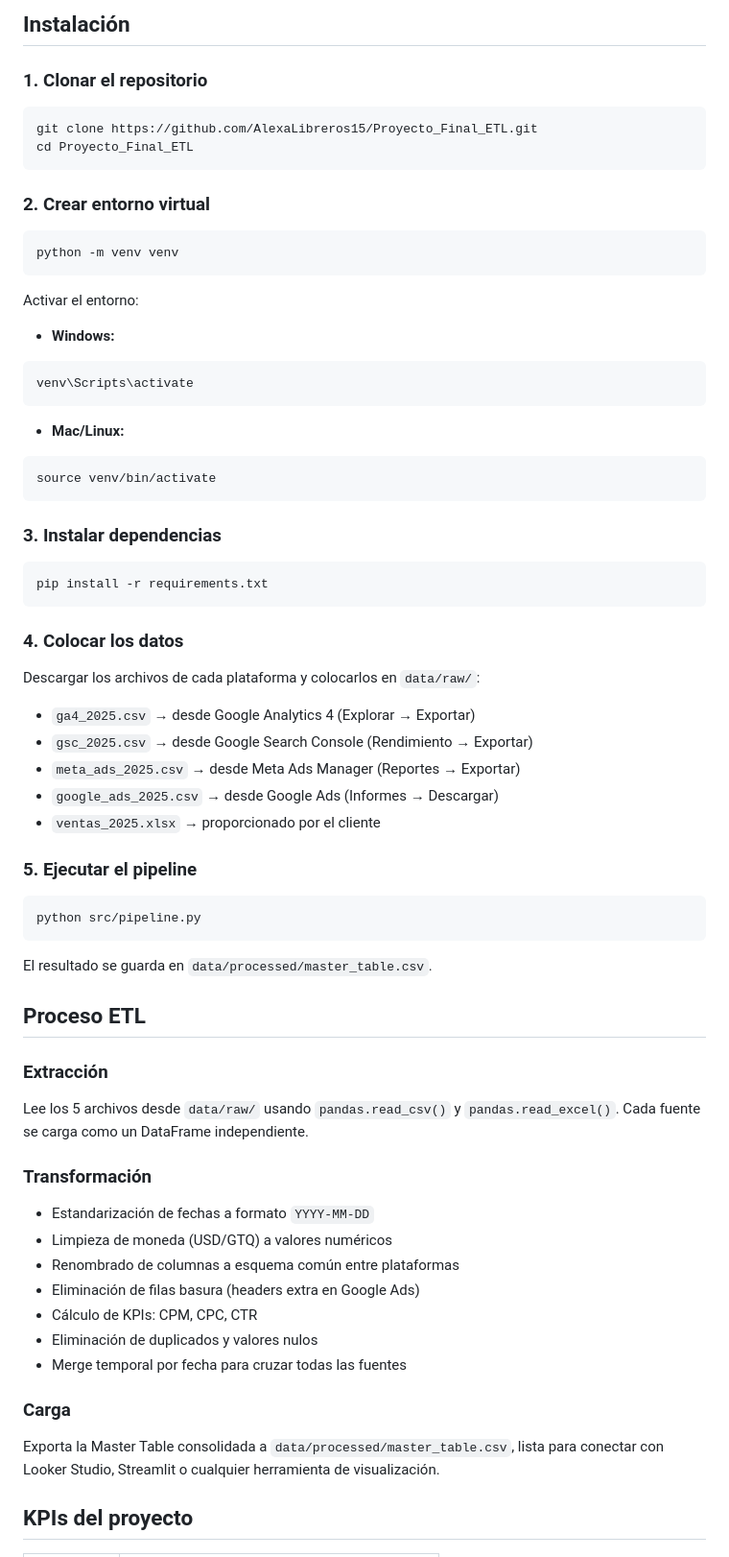
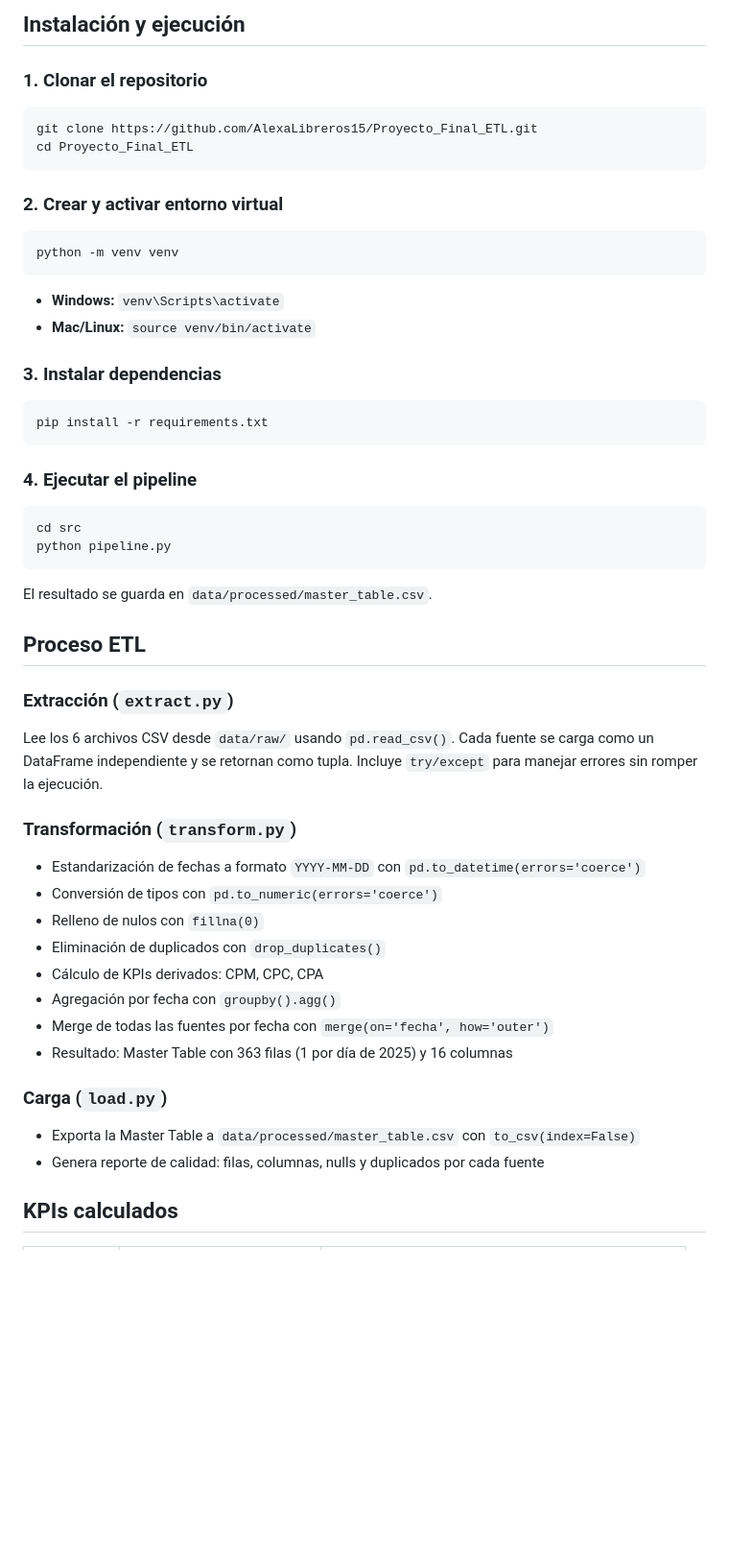
Before and after one commit to AlexaLibreros15/Proyecto_Final_ETL, a Markdown page: README.md, the part around one of its changes. Shown at 96% size. GitHub-like rendering; blank space fills up the shorter version.

````diff
--- a/README.md
+++ b/README.md
@@ -68,5 +71,5 @@ Proyecto_Final_ETL/
 
-## Instalación
+## Instalación y ejecución
 
 ### 1. Clonar el repositorio
 
@@ -75,22 +78,14 @@ git clone https://github.com/AlexaLibreros15/Proyecto_Final_ETL.git
 cd Proyecto_Final_ETL
 ```
 
-### 2. Crear entorno virtual
+### 2. Crear y activar entorno virtual
 
 ```bash
 python -m venv venv
 ```
 
-Activar el entorno:
-
-- **Windows:**
-```bash
-venv\Scripts\activate
-```
-- **Mac/Linux:**
-```bash
-source venv/bin/activate
-```
+- **Windows:** `venv\Scripts\activate`
+- **Mac/Linux:** `source venv/bin/activate`
 
 ### 3. Instalar dependencias
 
@@ -98,40 +93,33 @@ source venv/bin/activate
 pip install -r requirements.txt
 ```
 
-### 4. Colocar los datos
-
-Descargar los archivos de cada plataforma y colocarlos en `data/raw/`:
-
-- `ga4_2025.csv` → desde Google Analytics 4 (Explorar → Exportar)
-- `gsc_2025.csv` → desde Google Search Console (Rendimiento → Exportar)
-- `meta_ads_2025.csv` → desde Meta Ads Manager (Reportes → Exportar)
-- `google_ads_2025.csv` → desde Google Ads (Informes → Descargar)
-- `ventas_2025.xlsx` → proporcionado por el cliente
-
-### 5. Ejecutar el pipeline
+### 4. Ejecutar el pipeline
 
 ```bash
-python src/pipeline.py
+cd src
+python pipeline.py
 ```
 
 El resultado se guarda en `data/processed/master_table.csv`.
 
 ## Proceso ETL
 
-### Extracción
-Lee los 5 archivos desde `data/raw/` usando `pandas.read_csv()` y `pandas.read_excel()`. Cada fuente se carga como un DataFrame independiente.
+### Extracción (`extract.py`)
+Lee los 6 archivos CSV desde `data/raw/` usando `pd.read_csv()`. Cada fuente se carga como un DataFrame independiente y se retornan como tupla. Incluye `try/except` para manejar errores sin romper la ejecución.
 
-### Transformación
-- Estandarización de fechas a formato `YYYY-MM-DD`
-- Limpieza de moneda (USD/GTQ) a valores numéricos
-- Renombrado de columnas a esquema común entre plataformas
-- Eliminación de filas basura (headers extra en Google Ads)
-- Cálculo de KPIs: CPM, CPC, CTR
-- Eliminación de duplicados y valores nulos
-- Merge temporal por fecha para cruzar todas las fuentes
+### Transformación (`transform.py`)
+- Estandarización de fechas a formato `YYYY-MM-DD` con `pd.to_datetime(errors='coerce')`
+- Conversión de tipos con `pd.to_numeric(errors='coerce')`
+- Relleno de nulos con `fillna(0)`
+- Eliminación de duplicados con `drop_duplicates()`
+- Cálculo de KPIs derivados: CPM, CPC, CPA
+- Agregación por fecha con `groupby().agg()`
+- Merge de todas las fuentes por fecha con `merge(on='fecha', how='outer')`
+- Resultado: Master Table con 363 filas (1 por día de 2025) y 16 columnas
 
-### Carga
-Exporta la Master Table consolidada a `data/processed/master_table.csv`, lista para conectar con Looker Studio, Streamlit o cualquier herramienta de visualización.
+### Carga (`load.py`)
+- Exporta la Master Table a `data/processed/master_table.csv` con `to_csv(index=False)`
+- Genera reporte de calidad: filas, columnas, nulls y duplicados por cada fuente
 
-## KPIs del proyecto
+## KPIs calculados
 
````
Also changed, not shown: other parts of README.md (+66 -41 lines).
